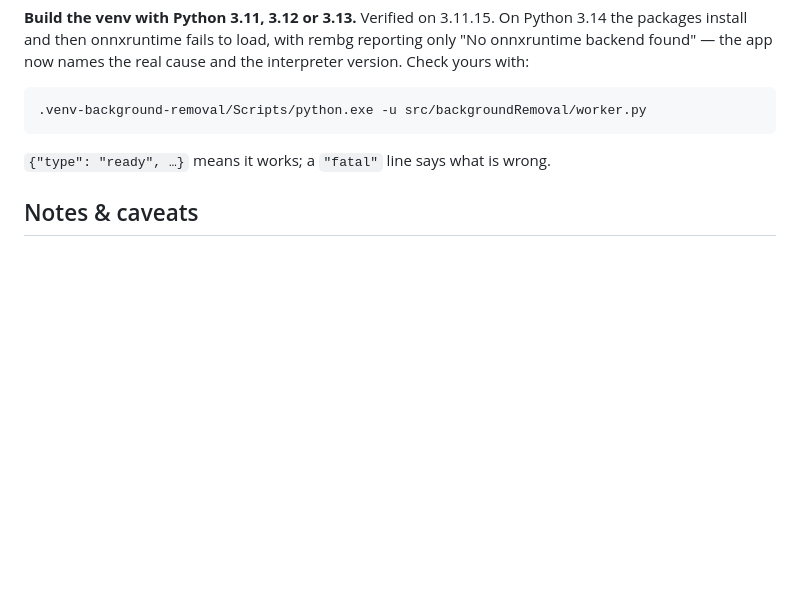
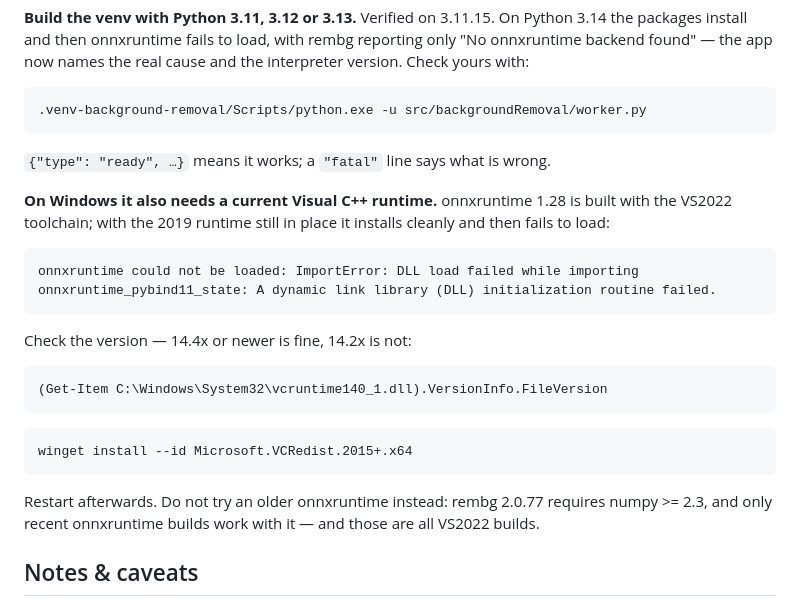
Before and after one commit to luckyvaswani99/lm-products-up, a Markdown page: README.md, the part around the change. Rendered like a GitHub page; blank space fills up the shorter version.

Commit message:
Document the Visual C++ runtime background removal needs on Windows
A machine with Python 3.11.9, a clean venv and the correct cp311 wheel still
failed with "DLL load failed while importing onnxruntime_pybind11_state: A
dynamic link library (DLL) initialization routine failed". Its VC++ runtime was
14.25 from early 2020; onnxruntime 1.28 is a VS2022 build. Updating the
redistributable to 14.51 fixed it.

Record the check, the fix, and why dropping to an older onnxruntime is not an
alternative: rembg 2.0.77 requires numpy >= 2.3, and every onnxruntime new
enough for that is a VS2022 build too.

Co-Authored-By: Claude Opus 5 <noreply@anthropic.com>

````diff
--- a/README.md
+++ b/README.md
@@ -146,6 +146,29 @@ cause and the interpreter version. Check yours with:
 
 `{"type": "ready", …}` means it works; a `"fatal"` line says what is wrong.
 
+**On Windows it also needs a current Visual C++ runtime.** onnxruntime 1.28 is
+built with the VS2022 toolchain; with the 2019 runtime still in place it
+installs cleanly and then fails to load:
+
+```
+onnxruntime could not be loaded: ImportError: DLL load failed while importing
+onnxruntime_pybind11_state: A dynamic link library (DLL) initialization routine failed.
+```
+
+Check the version — 14.4x or newer is fine, 14.2x is not:
+
+```powershell
+(Get-Item C:\Windows\System32\vcruntime140_1.dll).VersionInfo.FileVersion
+```
+
+```powershell
+winget install --id Microsoft.VCRedist.2015+.x64
+```
+
+Restart afterwards. Do not try an older onnxruntime instead: rembg 2.0.77
+requires numpy >= 2.3, and only recent onnxruntime builds work with it — and
+those are all VS2022 builds.
+
 ## Notes & caveats
 
 - **Selectors drift.** IndiaMART changes its markup; if scraping or upload misses
````
